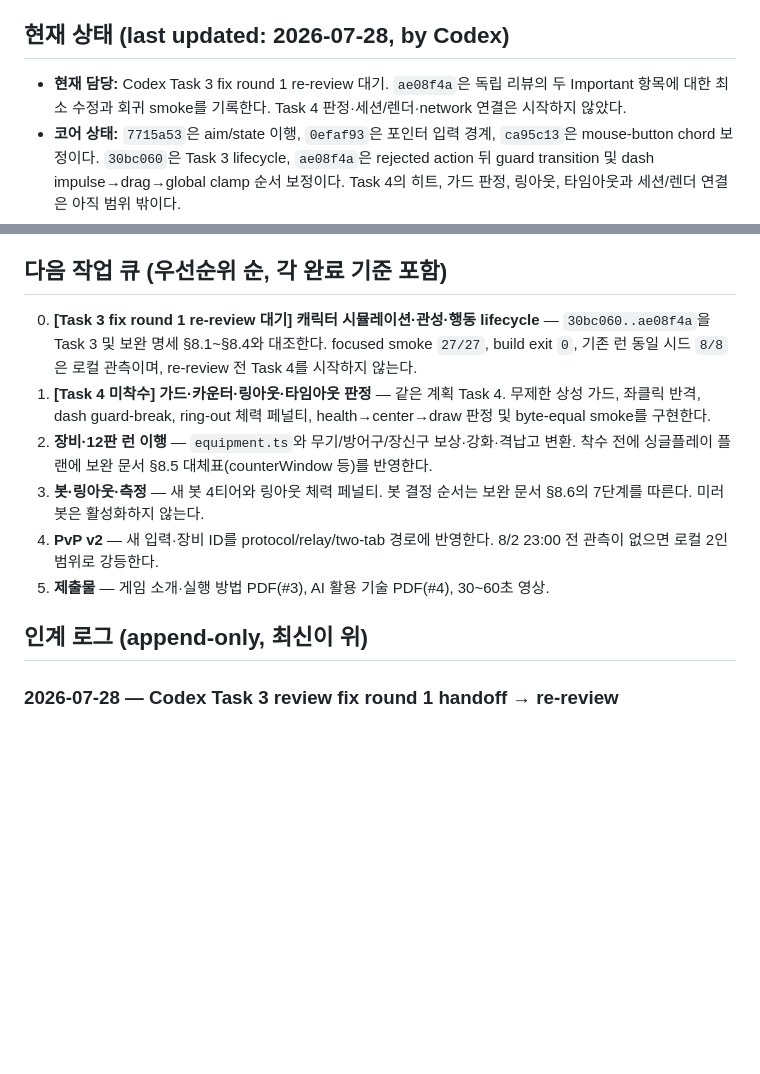
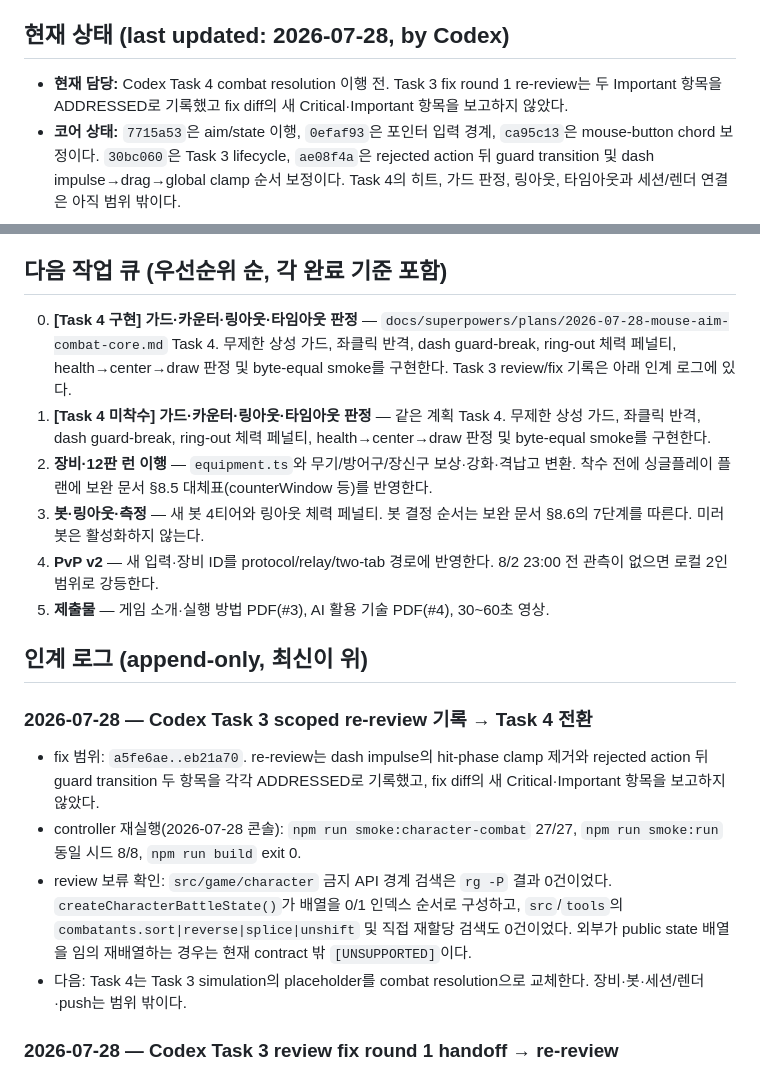
Before and after one commit to tryNlog/Smashdem, a Markdown page: docs/RELAY.md, 2 parts joined by grey strips. Drawn GitHub-style; blank space fills up the shorter version.

Commit message:
docs(character): record task three review

```diff
--- a/docs/RELAY.md
+++ b/docs/RELAY.md
@@ -3,7 +3,7 @@
 > Claude ↔ Codex 세션 제한 릴레이의 인계 상태 파일. **작업 시작 전 읽고, 손 떼기 전 갱신한다.** 규칙 전문은 리포 루트 `AGENTS.md`.
 
 ## 현재 상태 (last updated: 2026-07-28, by Codex)
-- **현재 담당:** Codex Task 3 fix round 1 re-review 대기. `ae08f4a`은 독립 리뷰의 두 Important 항목에 대한 최소 수정과 회귀 smoke를 기록한다. Task 4 판정·세션/렌더·network 연결은 시작하지 않았다.
+- **현재 담당:** Codex Task 4 combat resolution 이행 전. Task 3 fix round 1 re-review는 두 Important 항목을 ADDRESSED로 기록했고 fix diff의 새 Critical·Important 항목을 보고하지 않았다.
 - **코어 상태:** `7715a53`은 aim/state 이행, `0efaf93`은 포인터 입력 경계, `ca95c13`은 mouse-button chord 보정이다. `30bc060`은 Task 3 lifecycle, `ae08f4a`은 rejected action 뒤 guard transition 및 dash impulse→drag→global clamp 순서 보정이다. Task 4의 히트, 가드 판정, 링아웃, 타임아웃과 세션/렌더 연결은 아직 범위 밖이다.
 - **조작·가드 보완 계약:** `docs/superpowers/specs/2026-07-28-mouse-aim-guard-matchup-design.md` — PM이 키보드 이동/마우스 조준 분리, 좌클릭 공격, `E` 스킬, 우클릭 무제한 전면 가드, 이동방향 대시, 256단계 조준, 대시 가드브레이크 넉백 증폭, 좌클릭 반격을 결정했다. 서면 검토 발견 사항은 §8 보정 규칙으로 반영됐고, PM이 2026-07-28 재검토에서 옵션 1(§8.6 봇 순서 명시, §8.1 리셋 동결 이동 거부, RELAY 참조 정리)을 승인했다. 대체 구현 계획은 `docs/superpowers/plans/2026-07-28-mouse-aim-combat-core.md`로 작성됐다(보완 문서 §8 인용, §8.8 요건 충족 — Codex 구현·PM 판정 대기).
 - **전환 기준:** 기본 계약은 `docs/superpowers/specs/2026-07-28-character-arena-design.md`, 입력·관성·상성 가드 보완 계약은 `docs/superpowers/specs/2026-07-28-mouse-aim-guard-matchup-design.md`다. 후자의 서면 검토와 PM 승인은 2026-07-28에 기록됐다. 새 구현 계획은 보완 문서 §8을 인용해야 하며, 두 문서가 충돌하면 보완 문서 §8이 우선한다.
@@ -16,13 +16,19 @@
 - **S3 공개 relay 배선:** `1ad9f62`에 GitHub Actions `VITE_RELAY_URL` 주입, direct Vite env access, local relay build smoke, PM Cloudflare/Pages 절차가 있다. 공개 Worker endpoint와 Canvas 두 브라우저 관찰은 PM 게이트다.
 - **PM 게이트:** Cloudflare 로그인·`npm run relay:deploy`·GitHub Actions 변수 등록·원격 push·공개 Worker/Canvas 두 브라우저 관찰은 PM 계정과 브라우저가 필요한 작업이다. PM 부재 시 모바일 조작·제출물 큐로 이동한다.
 ## 다음 작업 큐 (우선순위 순, 각 완료 기준 포함)
-0. **[Task 3 fix round 1 re-review 대기] 캐릭터 시뮬레이션·관성·행동 lifecycle** — `30bc060..ae08f4a`을 Task 3 및 보완 명세 §8.1~§8.4와 대조한다. focused smoke `27/27`, build exit `0`, 기존 런 동일 시드 `8/8`은 로컬 관측이며, re-review 전 Task 4를 시작하지 않는다.
+0. **[Task 4 구현] 가드·카운터·링아웃·타임아웃 판정** — `docs/superpowers/plans/2026-07-28-mouse-aim-combat-core.md` Task 4. 무제한 상성 가드, 좌클릭 반격, dash guard-break, ring-out 체력 페널티, health→center→draw 판정 및 byte-equal smoke를 구현한다. Task 3 review/fix 기록은 아래 인계 로그에 있다.
 1. **[Task 4 미착수] 가드·카운터·링아웃·타임아웃 판정** — 같은 계획 Task 4. 무제한 상성 가드, 좌클릭 반격, dash guard-break, ring-out 체력 페널티, health→center→draw 판정 및 byte-equal smoke를 구현한다.
 2. **장비·12판 런 이행** — `equipment.ts`와 무기/방어구/장신구 보상·강화·격납고 변환. 착수 전에 싱글플레이 플랜에 보완 문서 §8.5 대체표(counterWindow 등)를 반영한다.
 3. **봇·링아웃·측정** — 새 봇 4티어와 링아웃 체력 페널티. 봇 결정 순서는 보완 문서 §8.6의 7단계를 따른다. 미러봇은 활성화하지 않는다.
 4. **PvP v2** — 새 입력·장비 ID를 protocol/relay/two-tab 경로에 반영한다. 8/2 23:00 전 관측이 없으면 로컬 2인 범위로 강등한다.
 5. **제출물** — 게임 소개·실행 방법 PDF(#3), AI 활용 기술 PDF(#4), 30~60초 영상.
 ## 인계 로그 (append-only, 최신이 위)
+### 2026-07-28 — Codex Task 3 scoped re-review 기록 → Task 4 전환
+- fix 범위: `a5fe6ae..eb21a70`. re-review는 dash impulse의 hit-phase clamp 제거와 rejected action 뒤 guard transition 두 항목을 각각 ADDRESSED로 기록했고, fix diff의 새 Critical·Important 항목을 보고하지 않았다.
+- controller 재실행(2026-07-28 콘솔): `npm run smoke:character-combat` 27/27, `npm run smoke:run` 동일 시드 8/8, `npm run build` exit 0.
+- review 보류 확인: `src/game/character` 금지 API 경계 검색은 `rg -P` 결과 0건이었다. `createCharacterBattleState()`가 배열을 0/1 인덱스 순서로 구성하고, `src`/`tools`의 `combatants.sort|reverse|splice|unshift` 및 직접 재할당 검색도 0건이었다. 외부가 public state 배열을 임의 재배열하는 경우는 현재 contract 밖 `[UNSUPPORTED]`이다.
+- 다음: Task 4는 Task 3 simulation의 placeholder를 combat resolution으로 교체한다. 장비·봇·세션/렌더·push는 범위 밖이다.
+
 ### 2026-07-28 — Codex Task 3 review fix round 1 handoff → re-review
 - 리뷰 입력: (1) dash impulse 직후 global clamp가 movement drag보다 앞섰고, (2) rejected non-none action이 guard held/release 처리를 막았다.
 - 코드 커밋: `ae08f4a fix(character): honor lifecycle ordering on rejected dash`. `applyDashImpulses()`의 immediate clamp를 제거해 movement 단계가 drag 후 shared global clamp를 수행하게 했고, rejected action 뒤의 early return을 제거해 같은 tick의 guard 전이가 평가되게 했다. Task 4 resolution은 건드리지 않았다.
```
Also changed, not shown: docs/ai-log.md (+7 -0 lines).
